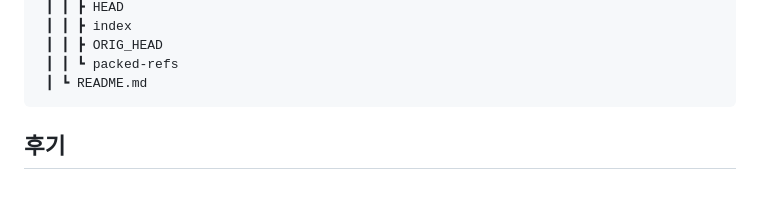
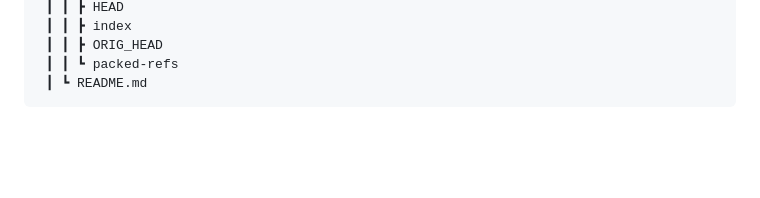
Before and after one commit to onjeong721/iriver, a Markdown page: README.md, the part around the change printed below. GitHub-like rendering; blank space fills up the shorter version.

````diff
--- a/README.md
+++ b/README.md
@@ -954,5 +945,3 @@
  ┃ ┃ ┗ packed-refs
  ┃ ┗ README.md
 ```
-
-## 후기
````
Also changed, not shown: other parts of README.md (+4 -13 lines).
